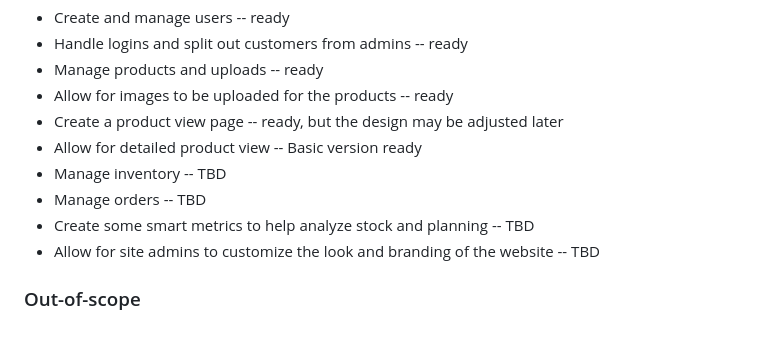
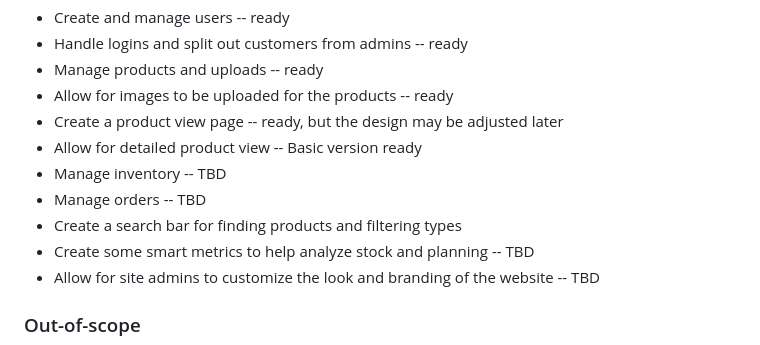
Before and after one commit to JoeMrCoffee/OpenSalesInventory, a Markdown page: README.md, the part around the change. GitHub-like rendering.

```diff
--- a/README.md
+++ b/README.md
@@ -24,6 +24,7 @@ https://www.youtube.com/@opensourcetechtraining64
 - Allow for detailed product view -- Basic version ready
 - Manage inventory -- TBD
 - Manage orders -- TBD
+- Create a search bar for finding products and filtering types
 - Create some smart metrics to help analyze stock and planning -- TBD
 - Allow for site admins to customize the look and branding of the website -- TBD
 
```
